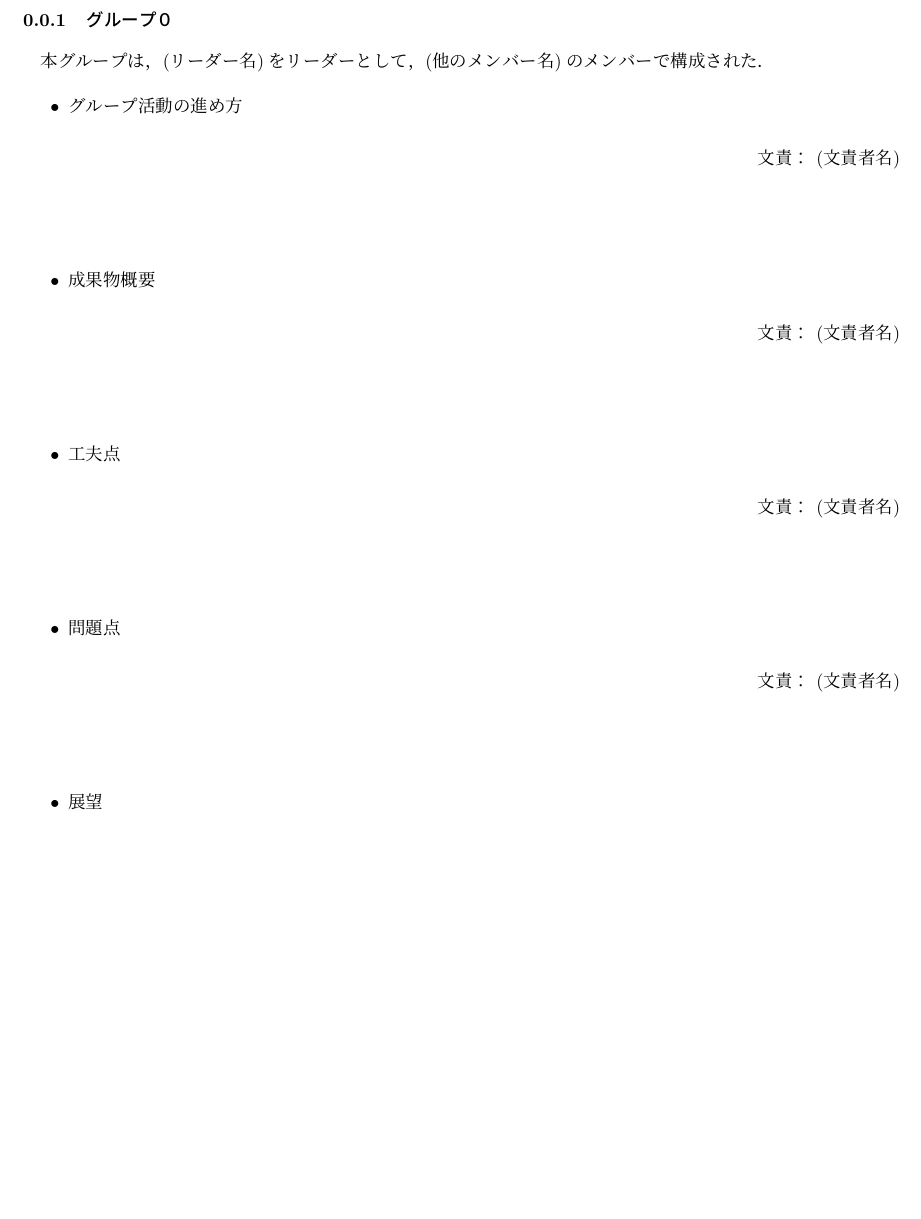
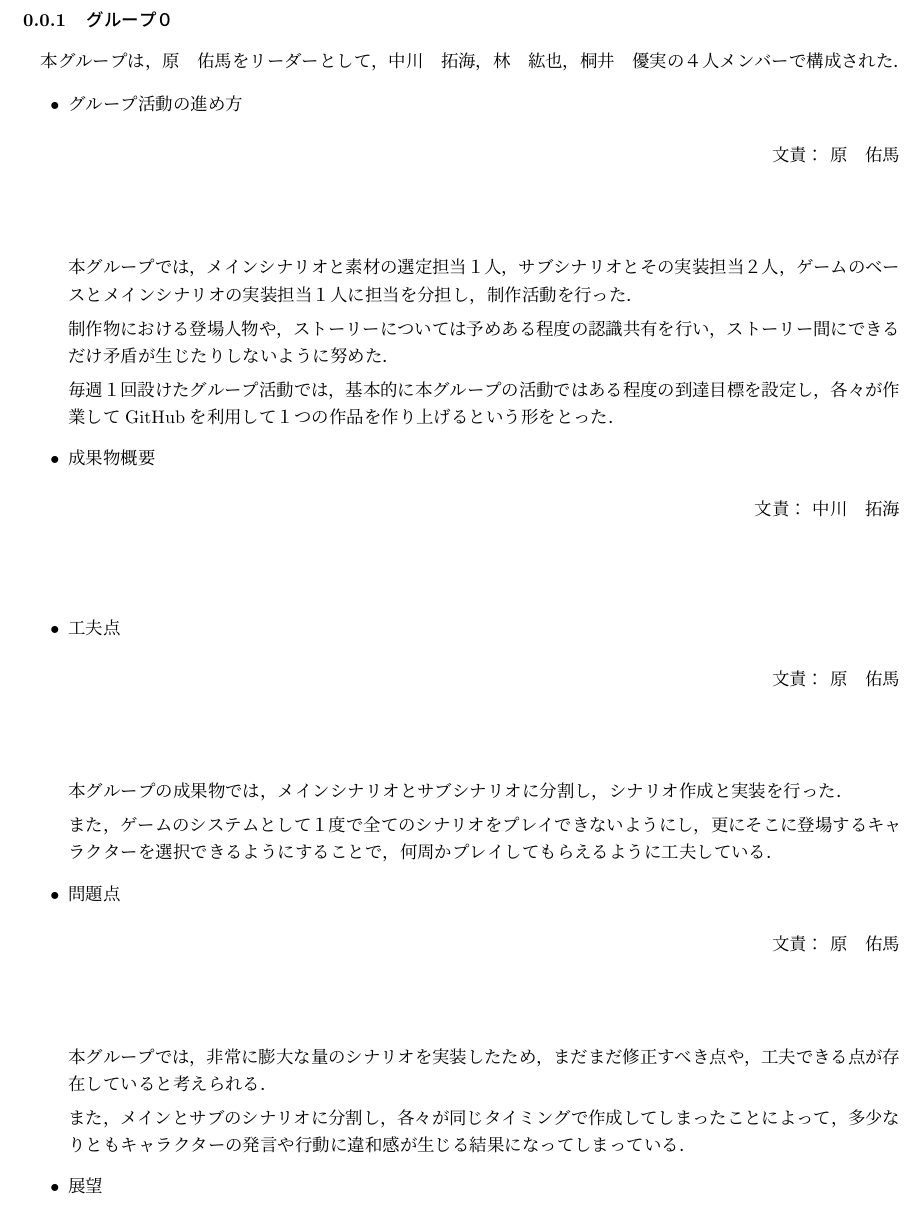
Before and after one commit to Hara-Yuma/NovelGameProject2019, a LaTeX document (src/group0.tex): part of the page, cut so that both start at the same text, the shorter picture padded with empty space. Compiled offline with pLaTeX and dvipdfmx.

Commit message:
グループ0 uMa分完成

```diff
--- a/src/group0.tex
+++ b/src/group0.tex
@@ -8,32 +8,43 @@
 
 \subsubsection{グループ０}
 
-    本グループは，(リーダー名)をリーダーとして，(他のメンバー名)のメンバーで構成された．
+    本グループは，原　佑馬をリーダーとして，中川　拓海，林　紘也，桐井　優実の４人メンバーで構成された．
 
     \begin{itemize}
         \item グループ活動の進め方
 
-        \resp{(文責者名)}
+        \resp{原　佑馬}
 
-        % ここに文章
+        本グループでは，メインシナリオと素材の選定担当１人，サブシナリオとその実装担当２人，ゲームのベースとメインシナリオの実装担当１人に
+        担当を分担し，制作活動を行った．
+
+        制作物における登場人物や，ストーリーについては予めある程度の認識共有を行い，ストーリー間にできるだけ矛盾が生じたりしないように努めた．
+
+        毎週１回設けたグループ活動では，基本的に本グループの活動ではある程度の到達目標を設定し，各々が作業してGitHubを利用して１つの作品を作り上げるという形をとった．
 
         \item 成果物概要
 
-        \resp{(文責者名)}
+        \resp{中川　拓海}
 
         % ここに文章
 
         \item 工夫点
 
-        \resp{(文責者名)}
+        \resp{原　佑馬}
 
-        % ここに文章
+        本グループの成果物では，メインシナリオとサブシナリオに分割し，シナリオ作成と実装を行った．
+
+        また，ゲームのシステムとして１度で全てのシナリオをプレイできないようにし，更にそこに登場するキャラクターを選択できるようにすることで，
+        何周かプレイしてもらえるように工夫している．
 
         \item 問題点
 
-        \resp{(文責者名)}
+        \resp{原　佑馬}
 
-        % ここに文章
+        本グループでは，非常に膨大な量のシナリオを実装したため，まだまだ修正すべき点や，工夫できる点が存在していると考えられる．
+
+        また，メインとサブのシナリオに分割し，各々が同じタイミングで作成してしまったことによって，多少なりともキャラクターの
+        発言や行動に違和感が生じる結果になってしまっている．
 
         \item 展望
 
```
Also changed, not shown: src/group0.tex (2 more changed lines).
